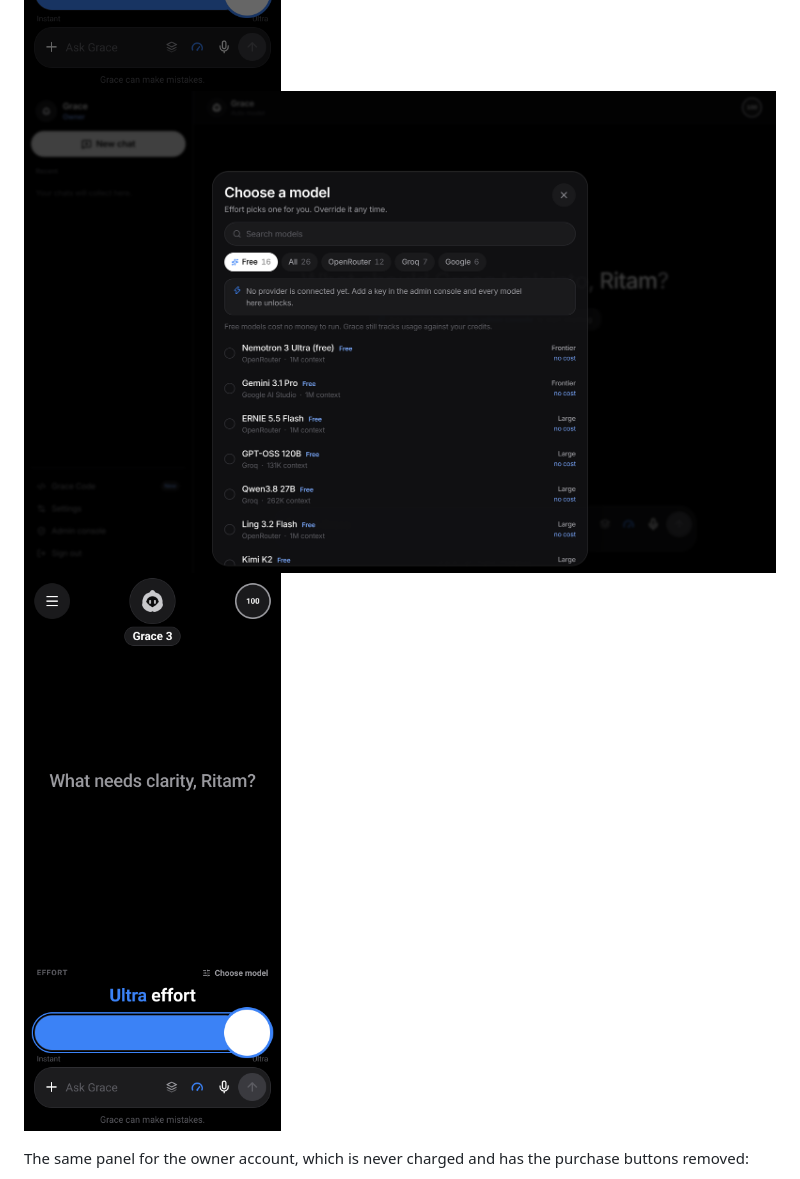
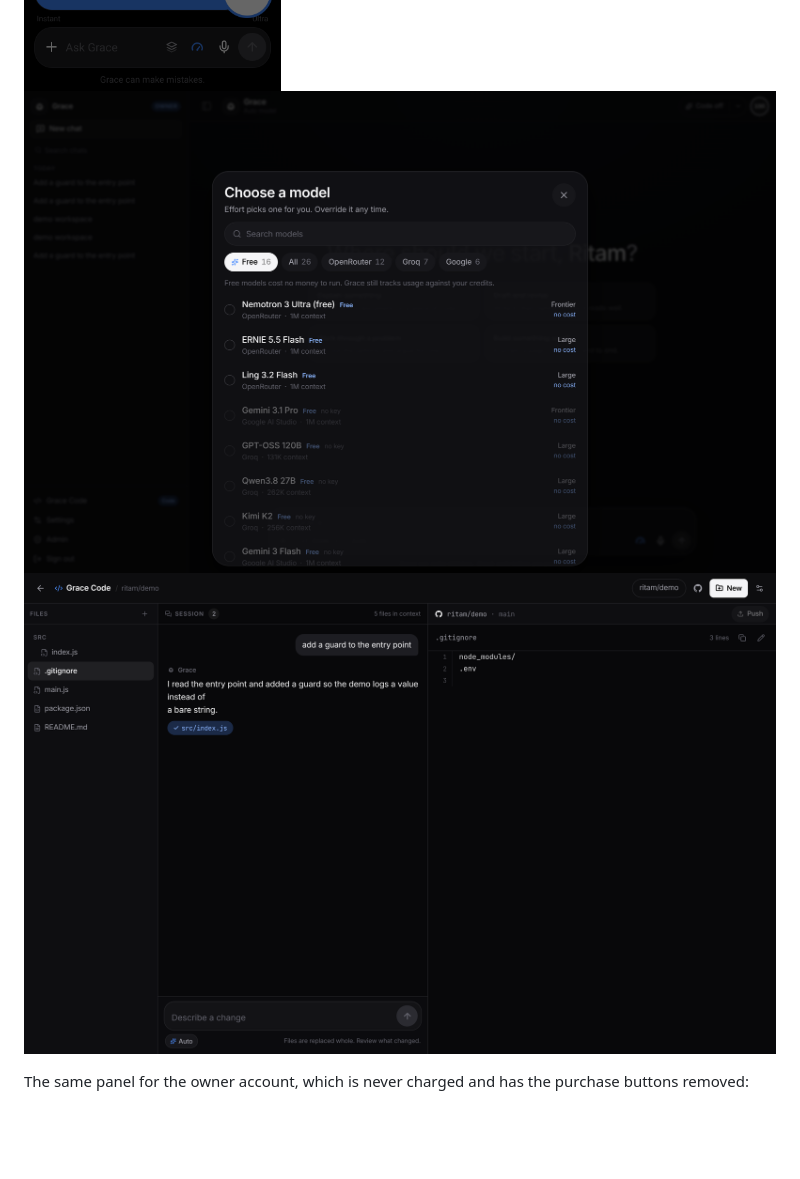
Before and after one commit to frRitamDas/GRACEAI, a Markdown page: README.md, the part around one of its changes. GitHub-like rendering; pictures changed too: docs/screens/code.png (added), docs/screens/models.png; blank space fills up the shorter version.

Commit message:
Docs: describe chat workspaces, refresh screens
Co-authored-by: arena-agent <297053741+arena-agent@users.noreply.github.com>

```diff
--- a/README.md
+++ b/README.md
@@ -29,7 +31,7 @@ blue, fully rounded controls, and more than 48px touch targets everywhere.
 
 ![Usage](./docs/screens/usage.png)
 ![Models](./docs/screens/models.png)
-![Effort](./docs/screens/effort.png)
+![Grace Code](./docs/screens/code.png)
 
 The same panel for the owner account, which is never charged and has the
 purchase buttons removed:
```
Also changed, not shown: other parts of README.md (+32 -6 lines), docs/screens/home.png.
